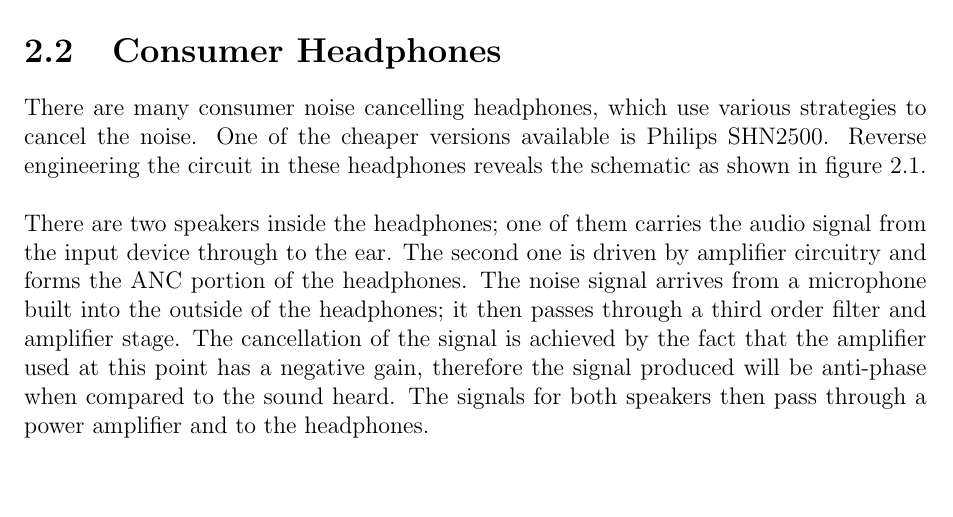
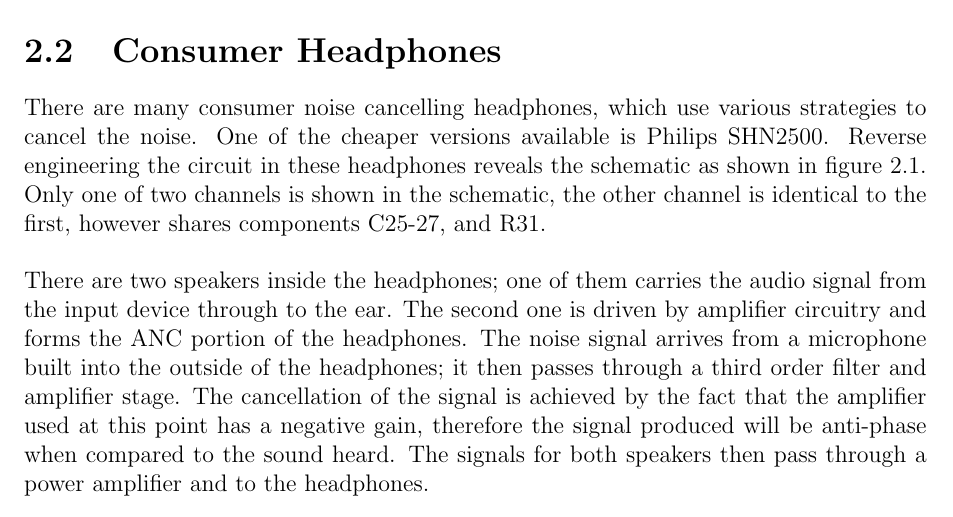
Before and after one commit to Scarzy/3YP-Noise-Cancelling-Headphones, a LaTeX thesis (reports/final_report/final.tex, which reads reports/final_report/philipsphones.tex): part of page 10 of 42, cut so that both start at the same text, the shorter picture padded with empty space. Compiled offline with pdfLaTeX.

Commit message:
Mention that only one channel of the philipsphones is shown

```diff
--- a/reports/final_report/philipsphones.tex
+++ b/reports/final_report/philipsphones.tex
@@ -2,6 +2,7 @@
 There are many consumer noise cancelling headphones, which use various strategies to cancel the noise.
 One of the cheaper versions available is Philips SHN2500.
 Reverse engineering the circuit in these headphones reveals the schematic as shown in figure \ref{fig:philipsphonessche}.
+Only one of two channels is shown in the schematic, the other channel is identical to the first, however shares components C25-27, and R31.
 \\
 \begin{sidewaysfigure}
 	\centering
```
